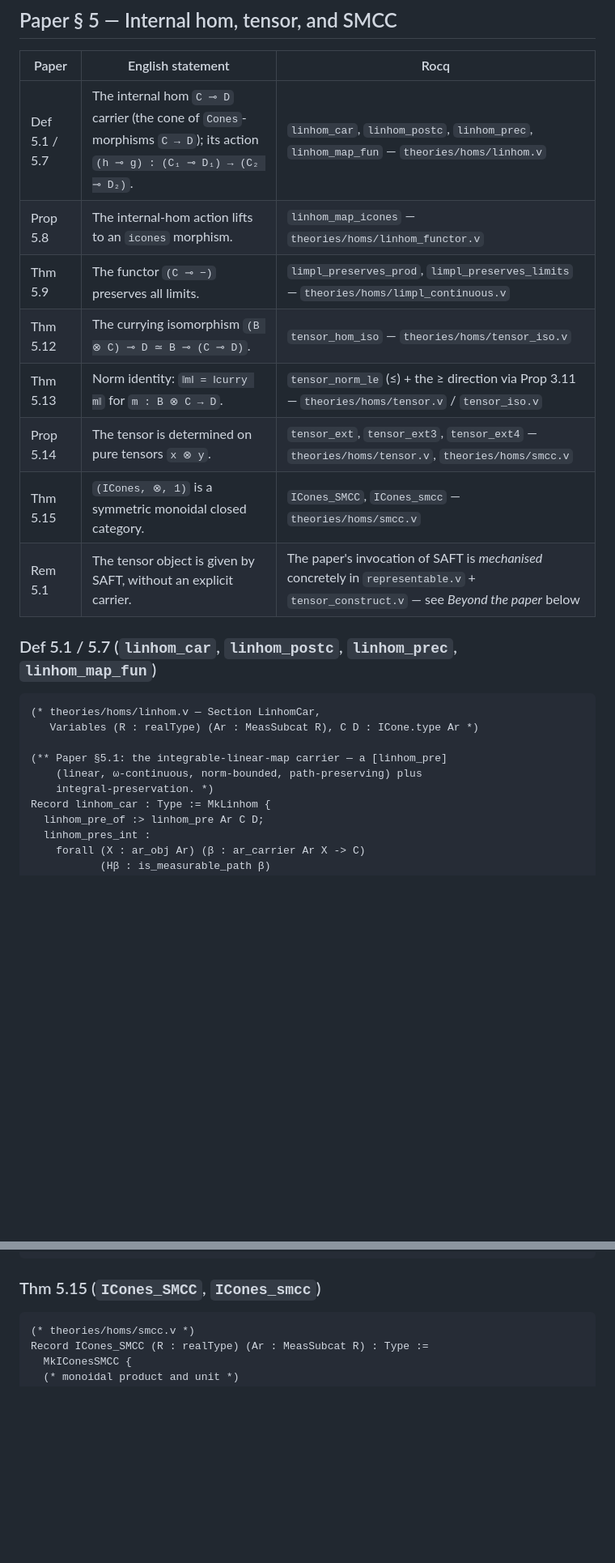
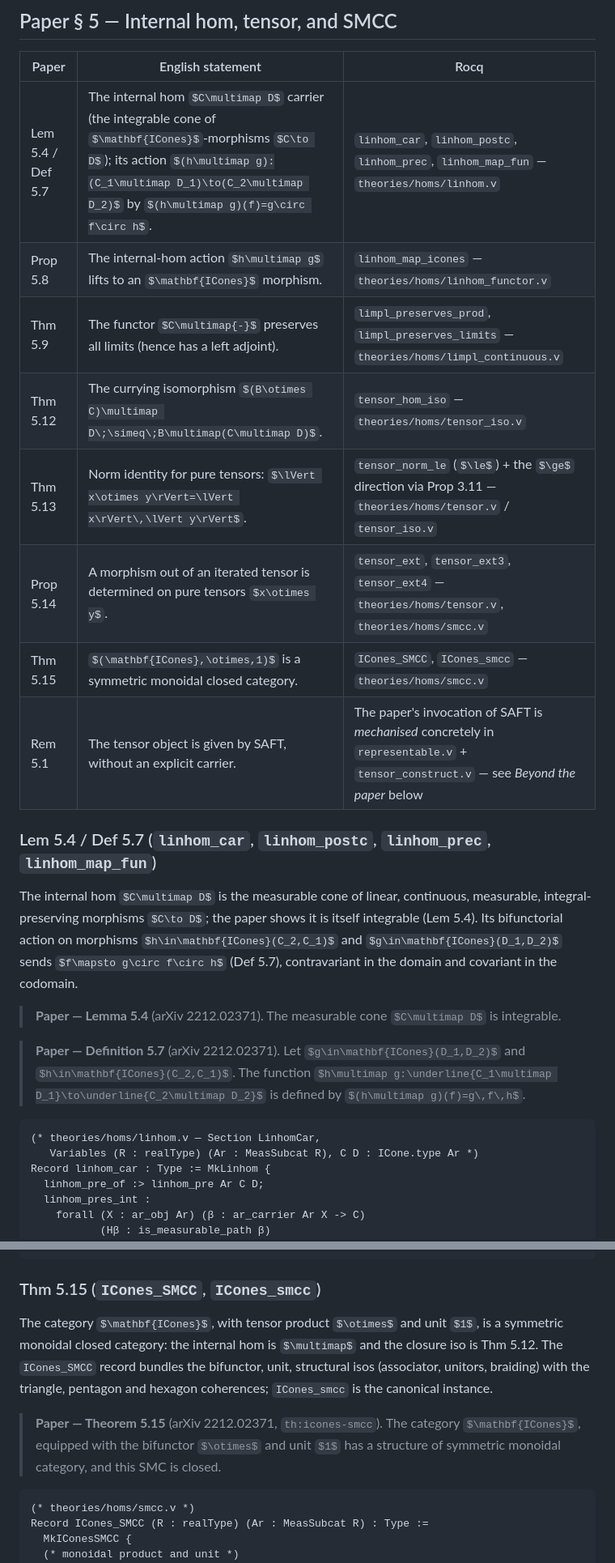
Before and after one commit to LLM4Rocq/icones-rocq, a Markdown page: docs/PAPER.md, 2 parts joined by grey strips. Shown at 81% size. GitHub-like rendering; some formulas as TeX source; blank space fills up the shorter version.

Commit message:
docs(paper): ground ## Paper § 5 — Internal hom, tensor, and SMCC against arXiv 2212.02371
Co-Authored-By: Claude Opus 4.8 (1M context) <noreply@anthropic.com>

````diff
--- a/docs/PAPER.md
+++ b/docs/PAPER.md
@@ -623,24 +623,26 @@ Proof. by exists icones_subobject_class; exact: icones_subobject_classP. Qed.
 
 | Paper | English statement | Rocq |
 |---|---|---|
-| Def 5.1 / 5.7 | The internal hom `C ⊸ D` carrier (the cone of `Cones`-morphisms `C → D`); its action `(h ⊸ g) : (C₁ ⊸ D₁) → (C₂ ⊸ D₂)`. | `linhom_car`, `linhom_postc`, `linhom_prec`, `linhom_map_fun` — `theories/homs/linhom.v` |
-| Prop 5.8 | The internal-hom action lifts to an `icones` morphism. | `linhom_map_icones` — `theories/homs/linhom_functor.v` |
-| Thm 5.9 | The functor `(C ⊸ −)` preserves all limits. | `limpl_preserves_prod`, `limpl_preserves_limits` — `theories/homs/limpl_continuous.v` |
-| Thm 5.12 | The currying isomorphism `(B ⊗ C) ⊸ D ≃ B ⊸ (C ⊸ D)`. | `tensor_hom_iso` — `theories/homs/tensor_iso.v` |
-| Thm 5.13 | Norm identity: `‖m‖ = ‖curry m‖` for `m : B ⊗ C → D`. | `tensor_norm_le` (≤) + the ≥ direction via Prop 3.11 — `theories/homs/tensor.v` / `tensor_iso.v` |
-| Prop 5.14 | The tensor is determined on pure tensors `x ⊗ y`. | `tensor_ext`, `tensor_ext3`, `tensor_ext4` — `theories/homs/tensor.v`, `theories/homs/smcc.v` |
-| Thm 5.15 | `(ICones, ⊗, 1)` is a symmetric monoidal closed category. | `ICones_SMCC`, `ICones_smcc` — `theories/homs/smcc.v` |
+| Lem 5.4 / Def 5.7 | The internal hom $C\multimap D$ carrier (the integrable cone of $\mathbf{ICones}$-morphisms $C\to D$); its action $(h\multimap g):(C_1\multimap D_1)\to(C_2\multimap D_2)$ by $(h\multimap g)(f)=g\circ f\circ h$. | `linhom_car`, `linhom_postc`, `linhom_prec`, `linhom_map_fun` — `theories/homs/linhom.v` |
+| Prop 5.8 | The internal-hom action $h\multimap g$ lifts to an $\mathbf{ICones}$ morphism. | `linhom_map_icones` — `theories/homs/linhom_functor.v` |
+| Thm 5.9 | The functor $C\multimap{-}$ preserves all limits (hence has a left adjoint). | `limpl_preserves_prod`, `limpl_preserves_limits` — `theories/homs/limpl_continuous.v` |
+| Thm 5.12 | The currying isomorphism $(B\otimes C)\multimap D\;\simeq\;B\multimap(C\multimap D)$. | `tensor_hom_iso` — `theories/homs/tensor_iso.v` |
+| Thm 5.13 | Norm identity for pure tensors: $\lVert x\otimes y\rVert=\lVert x\rVert\,\lVert y\rVert$. | `tensor_norm_le` ($\le$) + the $\ge$ direction via Prop 3.11 — `theories/homs/tensor.v` / `tensor_iso.v` |
+| Prop 5.14 | A morphism out of an iterated tensor is determined on pure tensors $x\otimes y$. | `tensor_ext`, `tensor_ext3`, `tensor_ext4` — `theories/homs/tensor.v`, `theories/homs/smcc.v` |
+| Thm 5.15 | $(\mathbf{ICones},\otimes,1)$ is a symmetric monoidal closed category. | `ICones_SMCC`, `ICones_smcc` — `theories/homs/smcc.v` |
 | Rem 5.1 | The tensor object is given by SAFT, without an explicit carrier. | The paper's invocation of SAFT is *mechanised* concretely in `representable.v` + `tensor_construct.v` — see *Beyond the paper* below |
 
-### Def 5.1 / 5.7 (`linhom_car`, `linhom_postc`, `linhom_prec`, `linhom_map_fun`)
+### Lem 5.4 / Def 5.7 (`linhom_car`, `linhom_postc`, `linhom_prec`, `linhom_map_fun`)
+
+The internal hom $C\multimap D$ is the measurable cone of linear, continuous, measurable, integral-preserving morphisms $C\to D$; the paper shows it is itself integrable (Lem 5.4). Its bifunctorial action on morphisms $h\in\mathbf{ICones}(C_2,C_1)$ and $g\in\mathbf{ICones}(D_1,D_2)$ sends $f\mapsto g\circ f\circ h$ (Def 5.7), contravariant in the domain and covariant in the codomain.
+
+> **Paper — Lemma 5.4** (arXiv 2212.02371). The measurable cone $C\multimap D$ is integrable.
+
+> **Paper — Definition 5.7** (arXiv 2212.02371). Let $g\in\mathbf{ICones}(D_1,D_2)$ and $h\in\mathbf{ICones}(C_2,C_1)$. The function $h\multimap g:\underline{C_1\multimap D_1}\to\underline{C_2\multimap D_2}$ is defined by $(h\multimap g)(f)=g\,f\,h$.
 
 ```coq
 (* theories/homs/linhom.v — Section LinhomCar,
    Variables (R : realType) (Ar : MeasSubcat R), C D : ICone.type Ar *)
-
-(** Paper §5.1: the integrable-linear-map carrier — a [linhom_pre]
-    (linear, ω-continuous, norm-bounded, path-preserving) plus
-    integral-preservation. *)
 Record linhom_car : Type := MkLinhom {
   linhom_pre_of :> linhom_pre Ar C D;
   linhom_pres_int :
@@ -747,6 +764,10 @@ Lemma tensor_ext4 (A B C D E : ICone.type Ar)
 ```
 
 ### Thm 5.15 (`ICones_SMCC`, `ICones_smcc`)
+
+The category $\mathbf{ICones}$, with tensor product $\otimes$ and unit $1$, is a symmetric monoidal closed category: the internal hom is $\multimap$ and the closure iso is Thm 5.12. The `ICones_SMCC` record bundles the bifunctor, unit, structural isos (associator, unitors, braiding) with the triangle, pentagon and hexagon coherences; `ICones_smcc` is the canonical instance.
+
+> **Paper — Theorem 5.15** (arXiv 2212.02371, `th:icones-smcc`). The category $\mathbf{ICones}$, equipped with the bifunctor $\otimes$ and unit $1$ has a structure of symmetric monoidal category, and this SMC is closed.
 
 ```coq
 (* theories/homs/smcc.v *)
````
Also changed, not shown: other parts of docs/PAPER.md (+24 -10 lines).
